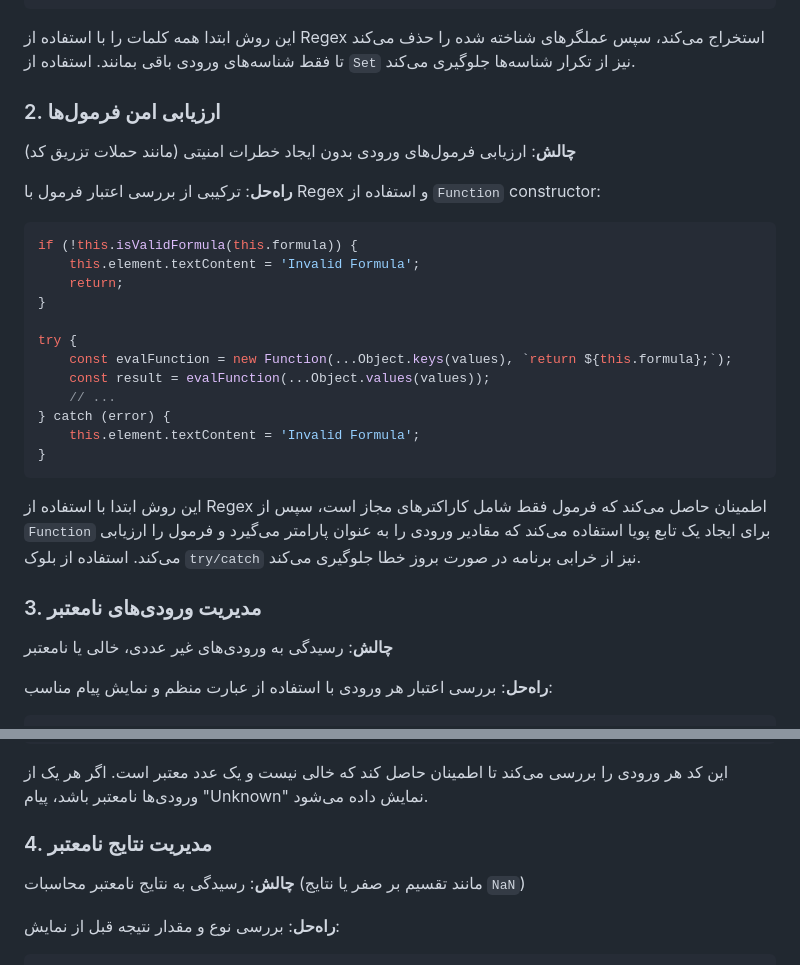
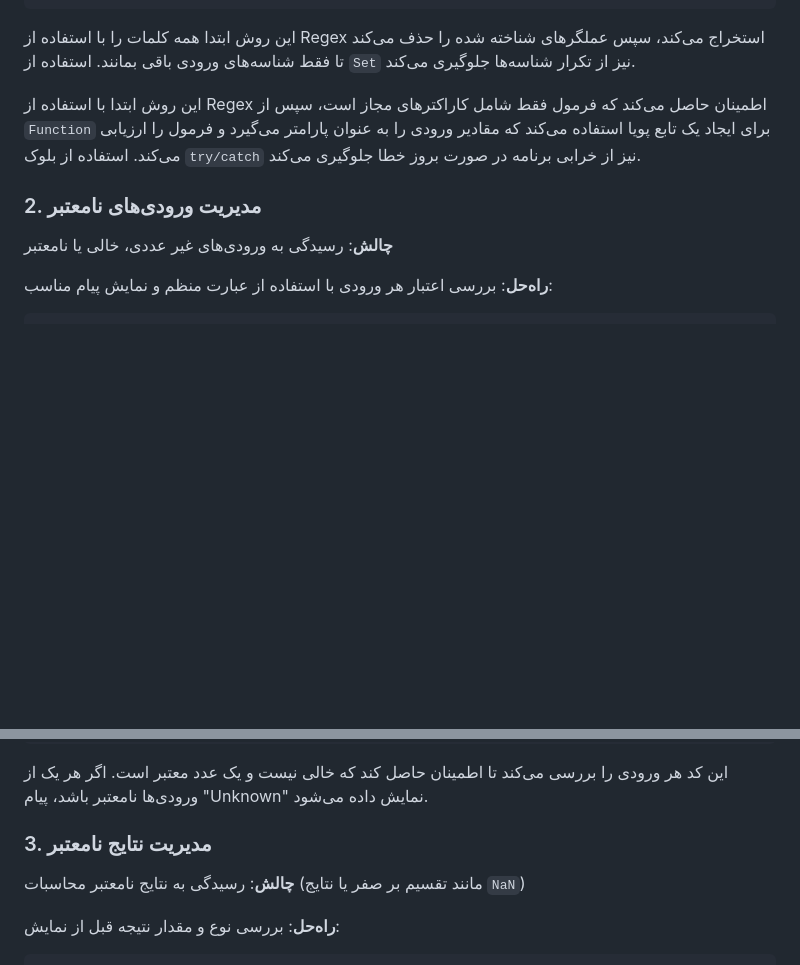
Before and after one commit to hashemian1382/HW1_WebProgramming2025, a Markdown page: README.md, 2 parts joined by grey strips. Rendered like a GitHub page; blank space fills up the shorter version.

````diff
--- a/README.md
+++ b/README.md
@@ -254,30 +254,10 @@ const inputIds = [...new Set(this.formula.match(/([a-zA-Z0-9]+)/g) || [])]
 
 این روش ابتدا همه کلمات را با استفاده از Regex استخراج می‌کند، سپس عملگرهای شناخته شده را حذف می‌کند تا فقط شناسه‌های ورودی باقی بمانند. استفاده از `Set` نیز از تکرار شناسه‌ها جلوگیری می‌کند.
 
-### 2. ارزیابی امن فرمول‌ها
-
-**چالش**: ارزیابی فرمول‌های ورودی بدون ایجاد خطرات امنیتی (مانند حملات تزریق کد)
-
-**راه‌حل**: ترکیبی از بررسی اعتبار فرمول با Regex و استفاده از `Function` constructor:
-
-```javascript
-if (!this.isValidFormula(this.formula)) {
-    this.element.textContent = 'Invalid Formula';
-    return;
-}
-
-try {
-    const evalFunction = new Function(...Object.keys(values), `return ${this.formula};`);
-    const result = evalFunction(...Object.values(values));
-    // ...
-} catch (error) {
-    this.element.textContent = 'Invalid Formula';
-}
-```
 
 این روش ابتدا با استفاده از Regex اطمینان حاصل می‌کند که فرمول فقط شامل کاراکترهای مجاز است، سپس از `Function` برای ایجاد یک تابع پویا استفاده می‌کند که مقادیر ورودی را به عنوان پارامتر می‌گیرد و فرمول را ارزیابی می‌کند. استفاده از بلوک `try/catch` نیز از خرابی برنامه در صورت بروز خطا جلوگیری می‌کند.
 
-### 3. مدیریت ورودی‌های نامعتبر
+### 2. مدیریت ورودی‌های نامعتبر
 
 **چالش**: رسیدگی به ورودی‌های غیر عددی، خالی یا نامعتبر
 
@@ -300,7 +280,7 @@ if (hasInvalidInput) {
 
 این کد هر ورودی را بررسی می‌کند تا اطمینان حاصل کند که خالی نیست و یک عدد معتبر است. اگر هر یک از ورودی‌ها نامعتبر باشد، پیام "Unknown" نمایش داده می‌شود.
 
-### 4. مدیریت نتایج نامعتبر
+### 3. مدیریت نتایج نامعتبر
 
 **چالش**: رسیدگی به نتایج نامعتبر محاسبات (مانند تقسیم بر صفر یا نتایج `NaN`)
 
````
